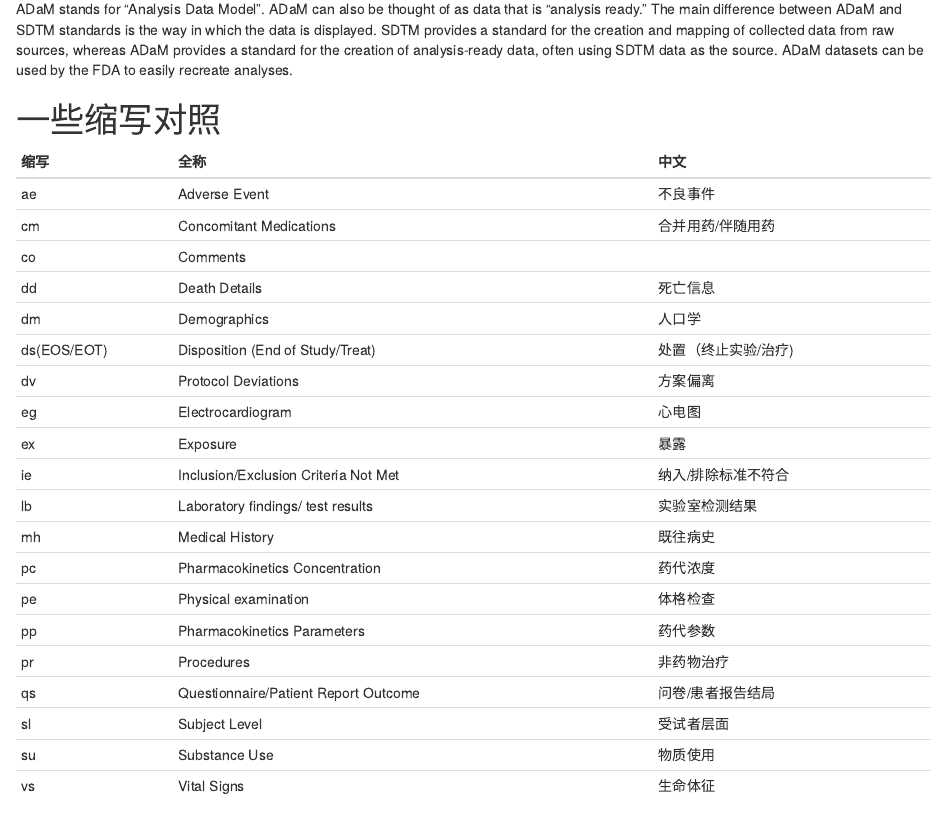
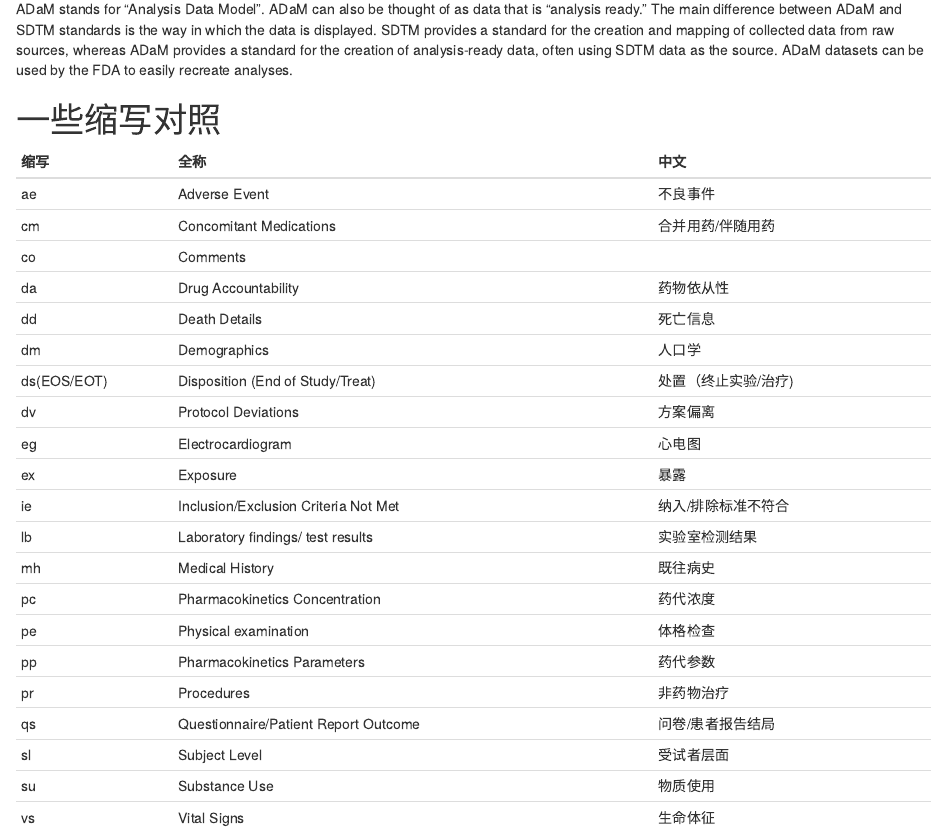
Before and after one commit to fenguoerbian/notes, an R Markdown document (misc/ADaM_SDTM.Rmd): the page in a window 1100 px wide, from 580 px down. Rendered offline with R 4.5, knitr and Pandoc, with nearby package versions.

Commit message:
Add an entry for drug accountability.

````diff
--- a/misc/ADaM_SDTM.R
+++ b/misc/ADaM_SDTM.R
@@ -28,6 +28,7 @@ mydat <- tribble(
 "qs"          , "Questionnaire/Patient Report Outcome", "问卷/患者报告结局",
 "pc"          , "Pharmacokinetics Concentration"      , "药代浓度",
 "pp"          , "Pharmacokinetics Parameters"         , "药代参数",
+"da"          , "Drug Accountability"                 , "药物依从性"
 )
 
 
--- a/misc/ADaM_SDTM.Rmd
+++ b/misc/ADaM_SDTM.Rmd
@@ -51,6 +51,7 @@ mydat <- tribble(
 "qs"          , "Questionnaire/Patient Report Outcome", "问卷/患者报告结局",
 "pc"          , "Pharmacokinetics Concentration"      , "药代浓度",
 "pp"          , "Pharmacokinetics Parameters"         , "药代参数",
+"da"          , "Drug Accountability"                 , "药物依从性"
 )
 
 ```
````
Also changed, not shown: misc/ADaM_SDTM.html.
